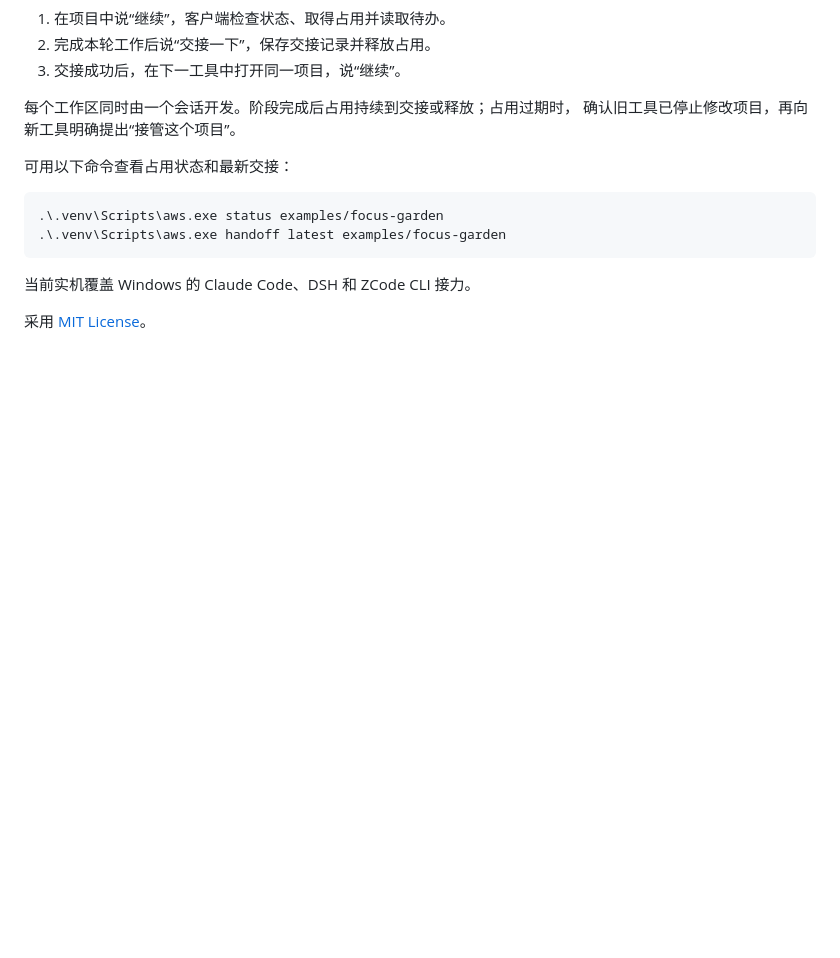
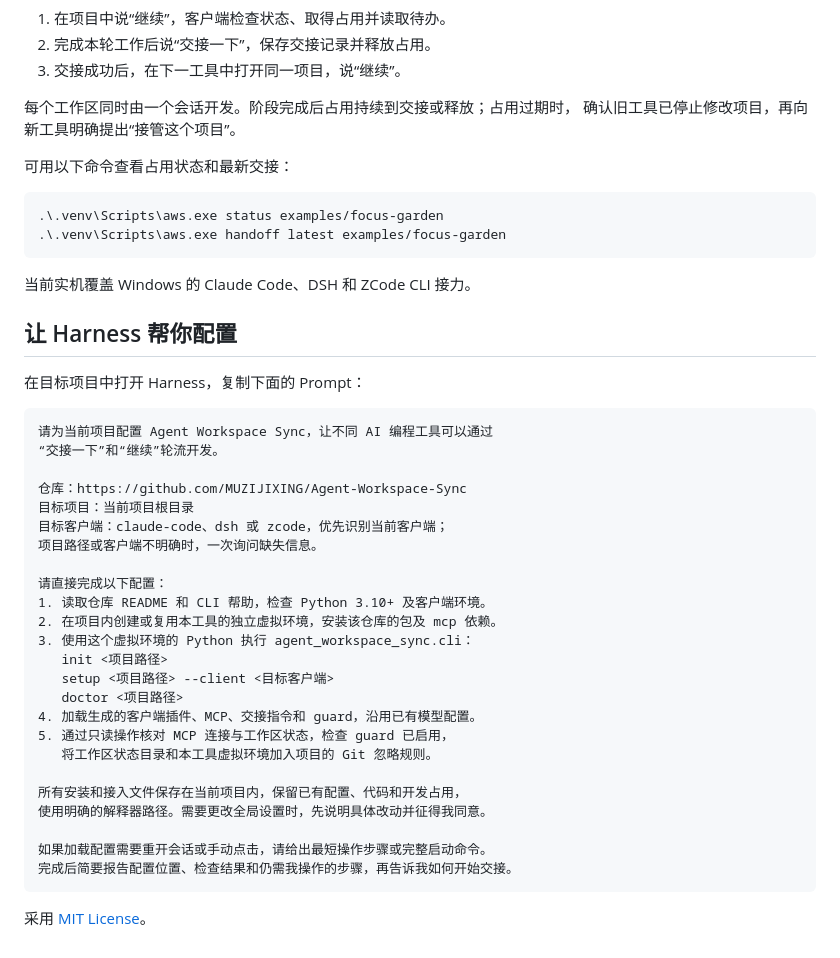
Before and after one commit to MUZIJIXING/Agent-Workspace-Sync, a Markdown page: README.md, the part around the change. Rendered like a GitHub page; blank space fills up the shorter version.

Commit message:
docs: add harness setup prompt

````diff
--- a/README.md
+++ b/README.md
@@ -147,4 +147,35 @@ dsh --patch .agent-workspace/clients/dsh/bundles/agent-workspace-sync/cordis.pat
 
 当前实机覆盖 Windows 的 Claude Code、DSH 和 ZCode CLI 接力。
 
+## 让 Harness 帮你配置
+
+在目标项目中打开 Harness，复制下面的 Prompt：
+
+```text
+请为当前项目配置 Agent Workspace Sync，让不同 AI 编程工具可以通过
+“交接一下”和“继续”轮流开发。
+
+仓库：https://github.com/MUZIJIXING/Agent-Workspace-Sync
+目标项目：当前项目根目录
+目标客户端：claude-code、dsh 或 zcode，优先识别当前客户端；
+项目路径或客户端不明确时，一次询问缺失信息。
+
+请直接完成以下配置：
+1. 读取仓库 README 和 CLI 帮助，检查 Python 3.10+ 及客户端环境。
+2. 在项目内创建或复用本工具的独立虚拟环境，安装该仓库的包及 mcp 依赖。
+3. 使用这个虚拟环境的 Python 执行 agent_workspace_sync.cli：
+   init <项目路径>
+   setup <项目路径> --client <目标客户端>
+   doctor <项目路径>
+4. 加载生成的客户端插件、MCP、交接指令和 guard，沿用已有模型配置。
+5. 通过只读操作核对 MCP 连接与工作区状态，检查 guard 已启用，
+   将工作区状态目录和本工具虚拟环境加入项目的 Git 忽略规则。
+
+所有安装和接入文件保存在当前项目内，保留已有配置、代码和开发占用，
+使用明确的解释器路径。需要更改全局设置时，先说明具体改动并征得我同意。
+
+如果加载配置需要重开会话或手动点击，请给出最短操作步骤或完整启动命令。
+完成后简要报告配置位置、检查结果和仍需我操作的步骤，再告诉我如何开始交接。
+```
+
 采用 [MIT License](LICENSE)。
````
